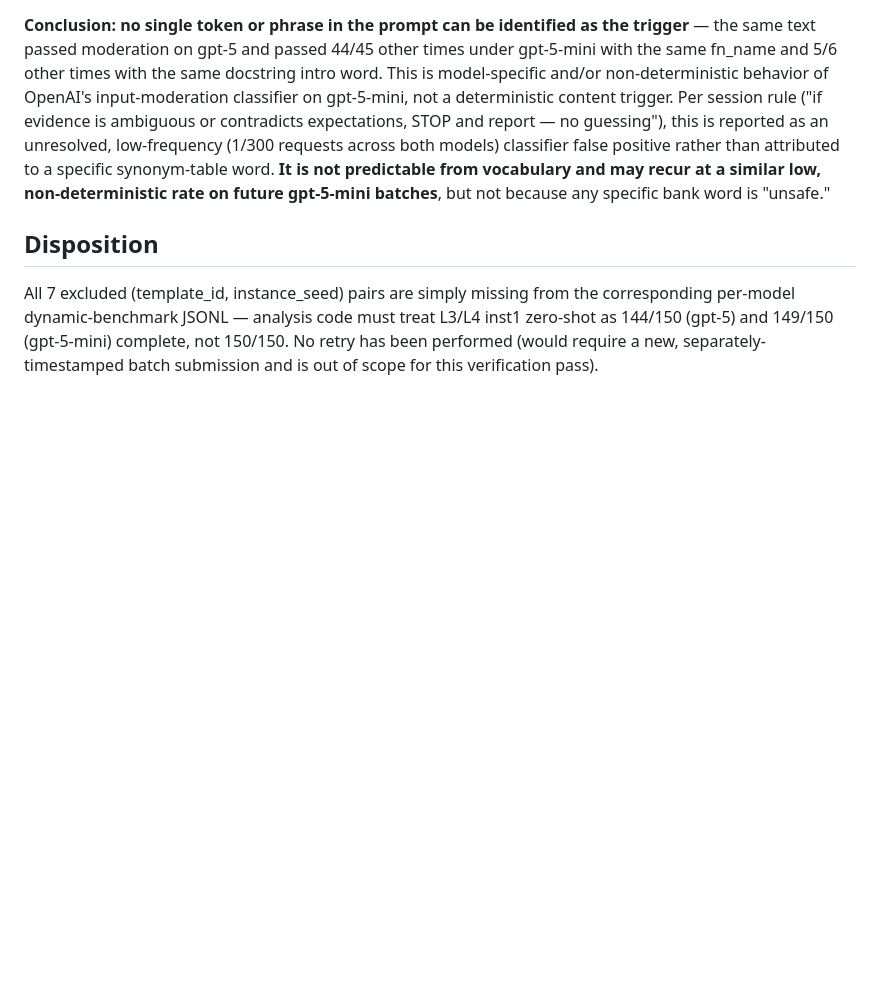
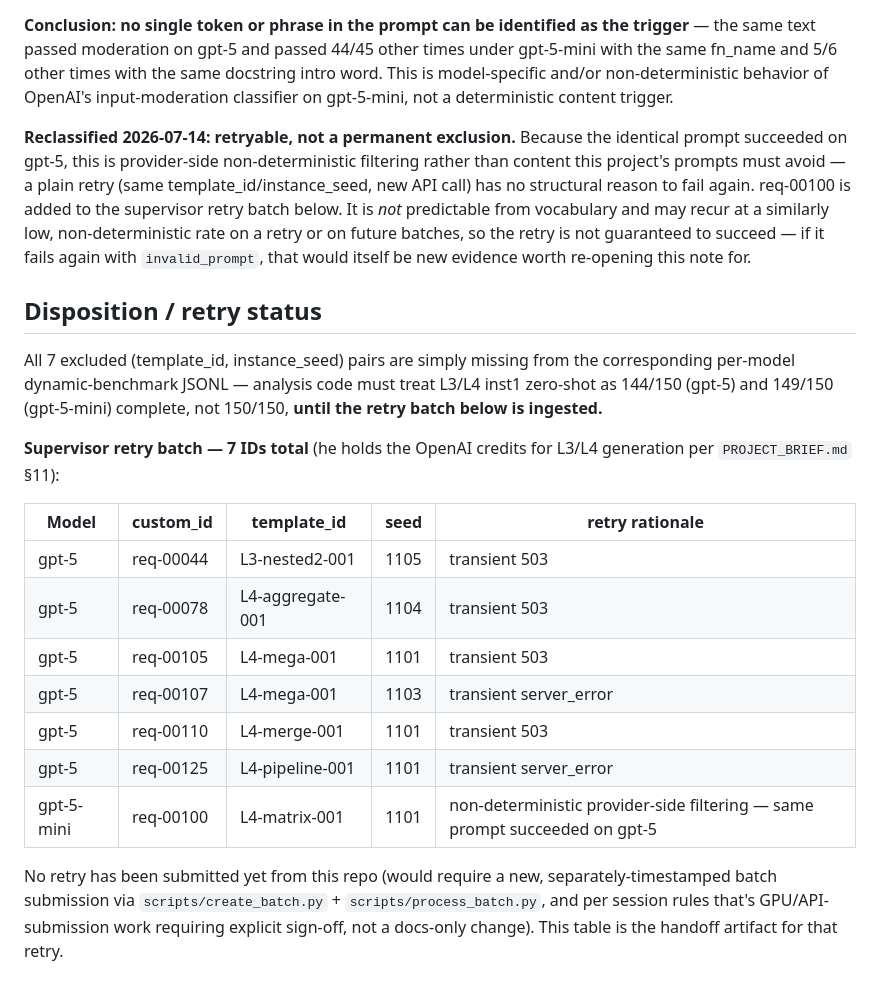
Before and after one commit to yosanchez90-sudo/dynamic-llm-benchmark, a Markdown page: analysis/EXCLUSIONS.md, the part around the change. Drawn GitHub-style; blank space fills up the shorter version.

Commit message:
docs(analysis): reclassify gpt-5-mini invalid_prompt exclusion as retryable
req-00100 (L4-matrix-001 seed 1101) was reported as an unresolved
classifier false positive with no further disposition. Since the
byte-identical prompt succeeded on gpt-5, there's no structural reason a
plain retry would fail again — reclassified from unresolved exclusion to
retryable, and added to a 7-ID supervisor retry batch table alongside the
6 transient 5xx/server_error exclusions (he holds the OpenAI credits for
L3/L4 generation per PROJECT_BRIEF.md §11). No retry submitted from this
repo — that's API spend requiring cost review, out of scope here.

Co-Authored-By: Claude Sonnet 5 <noreply@anthropic.com>

```diff
--- a/analysis/EXCLUSIONS.md
+++ b/analysis/EXCLUSIONS.md
@@ -66,19 +66,41 @@ the trigger** — the same text passed moderation on gpt-5 and passed 44/45
 other times under gpt-5-mini with the same fn_name and 5/6 other times with
 the same docstring intro word. This is model-specific and/or non-deterministic
 behavior of OpenAI's input-moderation classifier on gpt-5-mini, not a
-deterministic content trigger. Per session rule ("if evidence is ambiguous
-or contradicts expectations, STOP and report — no guessing"), this is
-reported as an unresolved, low-frequency (1/300 requests across both
-models) classifier false positive rather than attributed to a specific
-synonym-table word. **It is not predictable from vocabulary and may recur
-at a similar low, non-deterministic rate on future gpt-5-mini batches**, but
-not because any specific bank word is "unsafe."
+deterministic content trigger.
 
-## Disposition
+**Reclassified 2026-07-14: retryable, not a permanent exclusion.** Because
+the identical prompt succeeded on gpt-5, this is provider-side
+non-deterministic filtering rather than content this project's prompts
+must avoid — a plain retry (same template_id/instance_seed, new API call)
+has no structural reason to fail again. req-00100 is added to the
+supervisor retry batch below. It is *not* predictable from vocabulary and
+may recur at a similarly low, non-deterministic rate on a retry or on
+future batches, so the retry is not guaranteed to succeed — if it fails
+again with `invalid_prompt`, that would itself be new evidence worth
+re-opening this note for.
+
+## Disposition / retry status
 
 All 7 excluded (template_id, instance_seed) pairs are simply missing from
 the corresponding per-model dynamic-benchmark JSONL — analysis code must
 treat L3/L4 inst1 zero-shot as 144/150 (gpt-5) and 149/150 (gpt-5-mini)
-complete, not 150/150. No retry has been performed (would require a new,
-separately-timestamped batch submission and is out of scope for this
-verification pass).
+complete, not 150/150, **until the retry batch below is ingested.**
+
+**Supervisor retry batch — 7 IDs total** (he holds the OpenAI credits for
+L3/L4 generation per `PROJECT_BRIEF.md` §11):
+
+| Model | custom_id | template_id | seed | retry rationale |
+|---|---|---|---|---|
+| gpt-5 | req-00044 | L3-nested2-001 | 1105 | transient 503 |
+| gpt-5 | req-00078 | L4-aggregate-001 | 1104 | transient 503 |
+| gpt-5 | req-00105 | L4-mega-001 | 1101 | transient 503 |
+| gpt-5 | req-00107 | L4-mega-001 | 1103 | transient server_error |
+| gpt-5 | req-00110 | L4-merge-001 | 1101 | transient 503 |
+| gpt-5 | req-00125 | L4-pipeline-001 | 1101 | transient server_error |
+| gpt-5-mini | req-00100 | L4-matrix-001 | 1101 | non-deterministic provider-side filtering — same prompt succeeded on gpt-5 |
+
+No retry has been submitted yet from this repo (would require a new,
+separately-timestamped batch submission via `scripts/create_batch.py` +
+`scripts/process_batch.py`, and per session rules that's GPU/API-submission
+work requiring explicit sign-off, not a docs-only change). This table is
+the handoff artifact for that retry.
```
